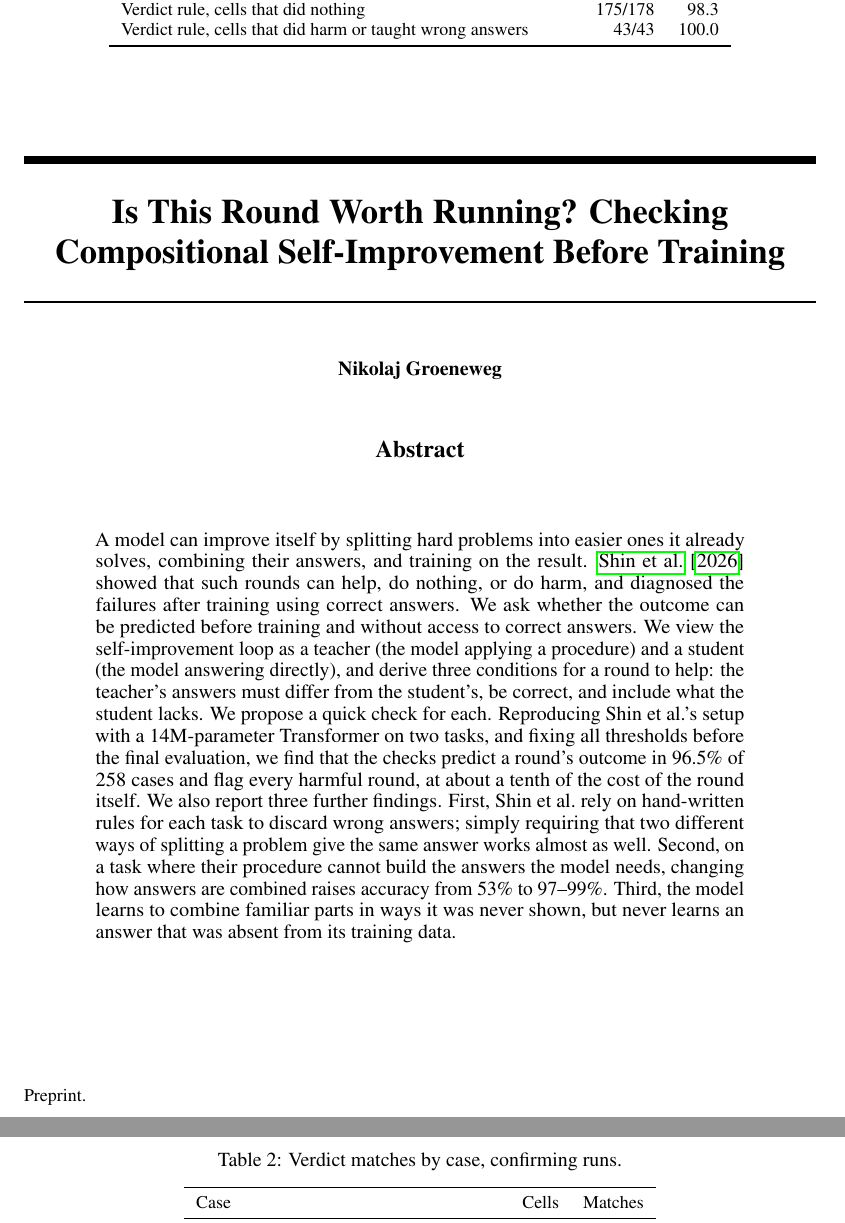
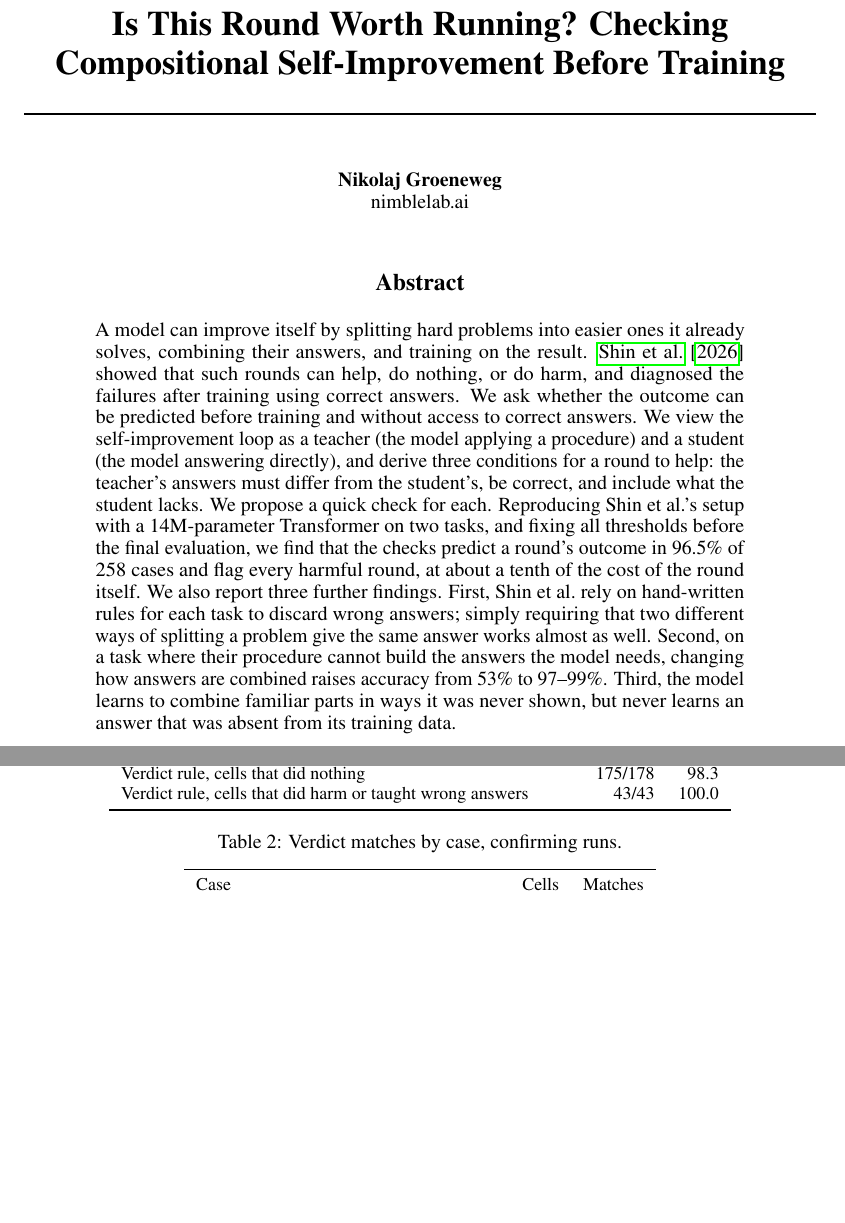
Before and after one commit to njgroene/gainpred, a LaTeX paper (paper/main.tex): two parts of pages 1 and 2 of 6, joined at a grey line, cut so that both start at the same text, the shorter picture padded with empty space. Compiled offline with pdfLaTeX.

Commit message:
Paper: affiliation
Co-Authored-By: Claude Opus 5.5 <noreply@anthropic.com>

```diff
--- a/paper/main.tex
+++ b/paper/main.tex
@@ -22,6 +22,7 @@
 
 \author{%
   Nikolaj Groeneweg \\
+  nimblelab.ai \\
 }
 
 \begin{document}
```
